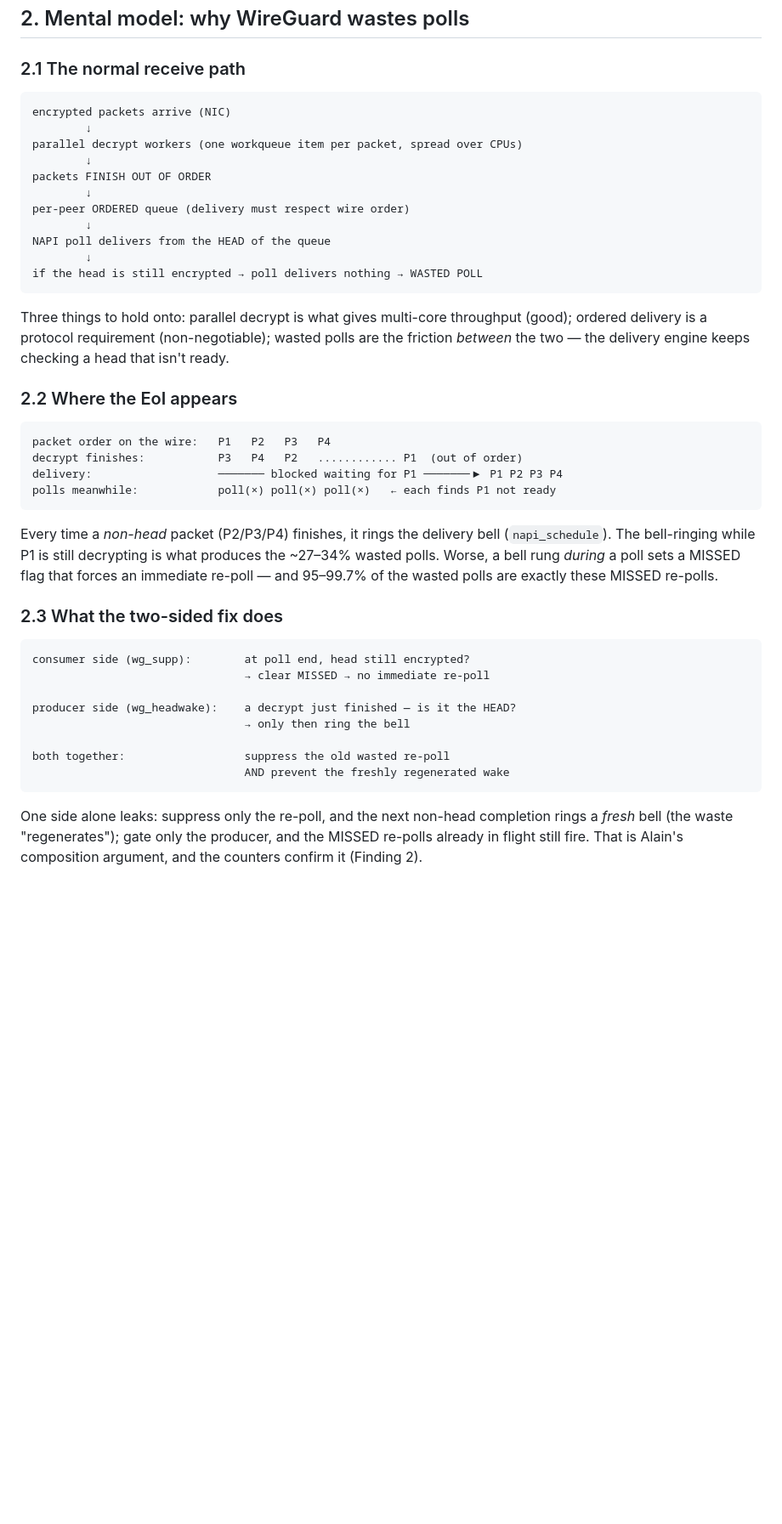
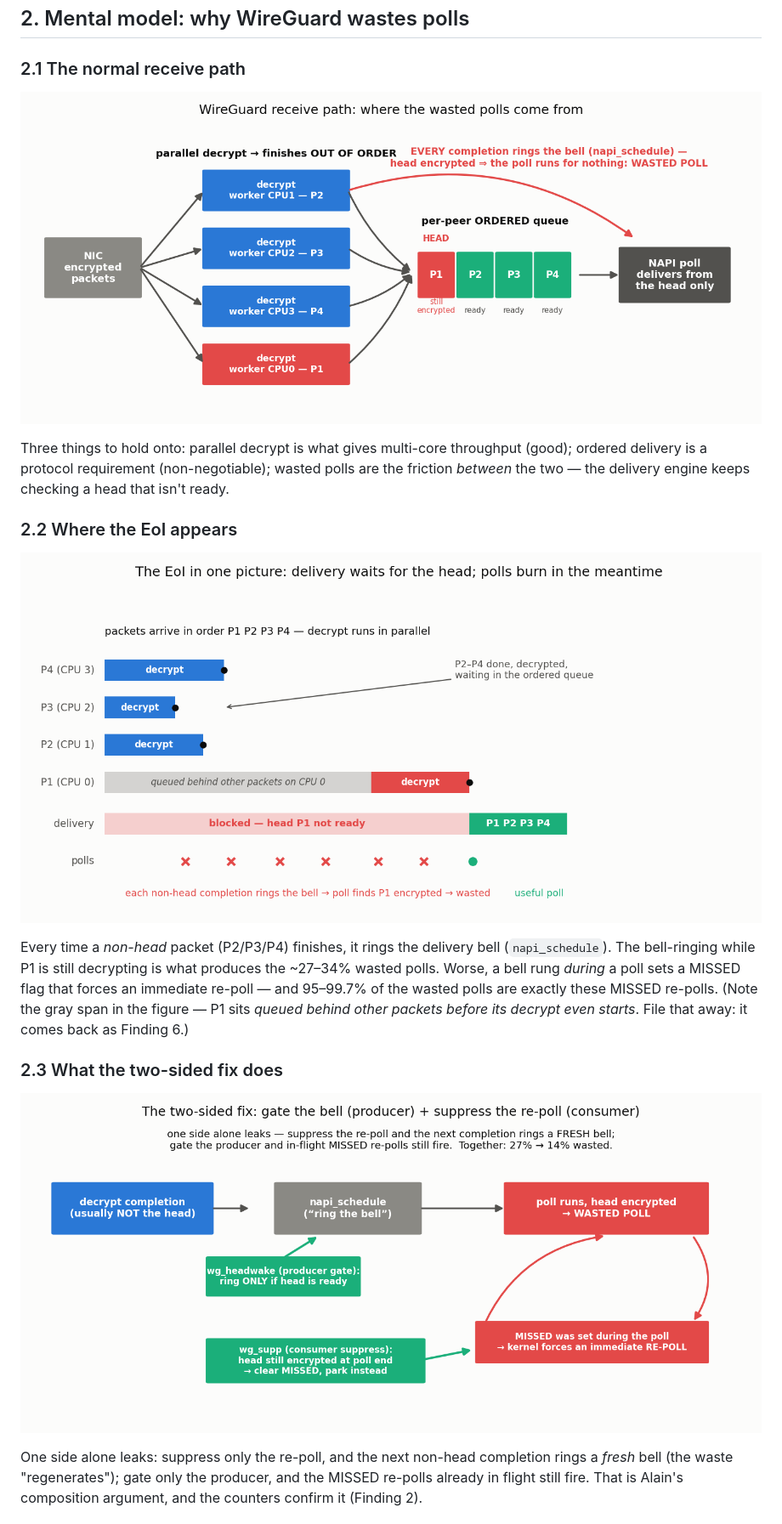
Before and after one commit to AnasAEA/wireguard-receive-path, a Markdown page: docs/cloudlab/CLOUDLAB_EXPERIMENTS_LOG.md, the part around the change printed below. Shown: that part at 85% size. Drawn GitHub-style; pictures changed too: docs/meetings/figures/fig_eoi_pipeline_en.png (added), docs/meetings/figures/fig_eoi_timeline_en.png (added), docs/meetings/figures/fig_twosided_en.png (added); blank space fills up the shorter version.

````diff
--- a/docs/cloudlab/CLOUDLAB_EXPERIMENTS_LOG.md
+++ b/docs/cloudlab/CLOUDLAB_EXPERIMENTS_LOG.md
@@ -68,19 +68,7 @@ steering as future work.
 
 ### 2.1 The normal receive path
 
-```text
-encrypted packets arrive (NIC)
-        ↓
-parallel decrypt workers (one workqueue item per packet, spread over CPUs)
-        ↓
-packets FINISH OUT OF ORDER
-        ↓
-per-peer ORDERED queue (delivery must respect wire order)
-        ↓
-NAPI poll delivers from the HEAD of the queue
-        ↓
-if the head is still encrypted → poll delivers nothing → WASTED POLL
-```
+![Where the wasted polls come from](../meetings/figures/fig_eoi_pipeline_en.png)
 
 Three things to hold onto: parallel decrypt is what gives multi-core throughput (good);
 ordered delivery is a protocol requirement (non-negotiable); wasted polls are the
@@ -88,31 +76,18 @@ friction *between* the two — the delivery engine keeps checking a head that is
 
 ### 2.2 Where the EoI appears
 
-```text
-packet order on the wire:   P1   P2   P3   P4
-decrypt finishes:           P3   P4   P2   ............ P1  (out of order)
-delivery:                   ─────── blocked waiting for P1 ───────▶ P1 P2 P3 P4
-polls meanwhile:            poll(×) poll(×) poll(×)   ← each finds P1 not ready
-```
+![The EoI in one picture](../meetings/figures/fig_eoi_timeline_en.png)
 
 Every time a *non-head* packet (P2/P3/P4) finishes, it rings the delivery bell
 (`napi_schedule`). The bell-ringing while P1 is still decrypting is what produces the
 ~27–34% wasted polls. Worse, a bell rung *during* a poll sets a MISSED flag that forces
 an immediate re-poll — and 95–99.7% of the wasted polls are exactly these MISSED
-re-polls.
+re-polls. (Note the gray span in the figure — P1 sits *queued behind other packets
+before its decrypt even starts*. File that away: it comes back as Finding 6.)
 
 ### 2.3 What the two-sided fix does
 
-```text
-consumer side (wg_supp):        at poll end, head still encrypted?
-                                → clear MISSED → no immediate re-poll
-
-producer side (wg_headwake):    a decrypt just finished — is it the HEAD?
-                                → only then ring the bell
-
-both together:                  suppress the old wasted re-poll
-                                AND prevent the freshly regenerated wake
-```
+![The two-sided fix](../meetings/figures/fig_twosided_en.png)
 
 One side alone leaks: suppress only the re-poll, and the next non-head completion rings
 a *fresh* bell (the waste "regenerates"); gate only the producer, and the MISSED
````
Also changed, not shown: other parts of docs/cloudlab/CLOUDLAB_EXPERIMENTS_LOG.md (+8 -16 lines), docs/meetings/figures/fig_e10_budget_en.png (added), docs/meetings/figures/fig_e11_stall_en.png (added), docs/meetings/figures/fig_fix_vs_steering_en.png (added), 1 other file.
